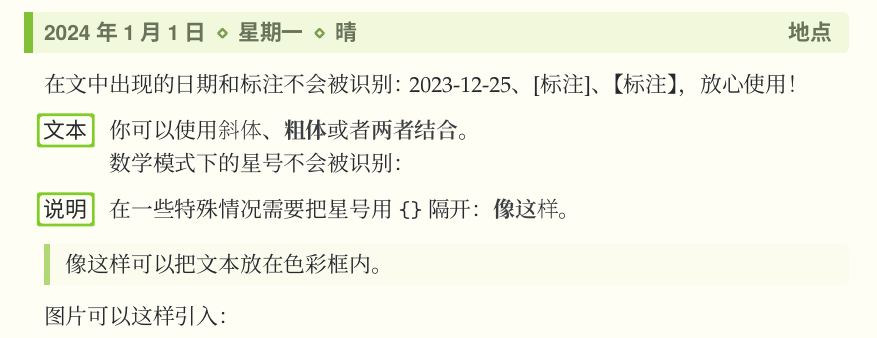
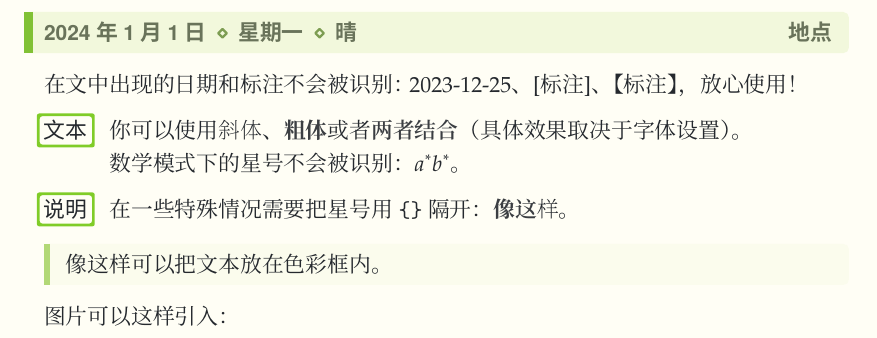
Before and after one commit to Jinwen-XU/jwjournal, a LaTeX document (jwjournal-demo-cn.tex): part of page 1 of 3, cut so that both start at the same text. The pictures show the PDF file jwjournal-demo-cn.pdf that the author committed with the source.

Commit message:
Update 2024-09-01a
- minor fix to the Chinese demo document

```diff
--- a/jwjournal-demo-cn.tex
+++ b/jwjournal-demo-cn.tex
@@ -14,9 +14,9 @@
   在文中出现的日期和标注不会被识别： 2023-12-25、[标注]、【标注】，放心使用！
 
   [文本]
-    你可以使用*斜体*、**粗体**或者***两者结合***。
+    你可以使用*斜体*、**粗体**或者***两者结合***（具体效果取决于字体设置）。
     \\
-    数学模式下的星号不会被识别：
+    数学模式下的星号不会被识别：$a^* b^*$。
 
   【说明】 % 【...】与 [...] 效果相同
     在一些特殊情况需要把星号用 \texttt{\{\}} 隔开：**像**{}***这***{}*样*。
```
Also changed, not shown: jwjournal-demo-cn.pdf.
